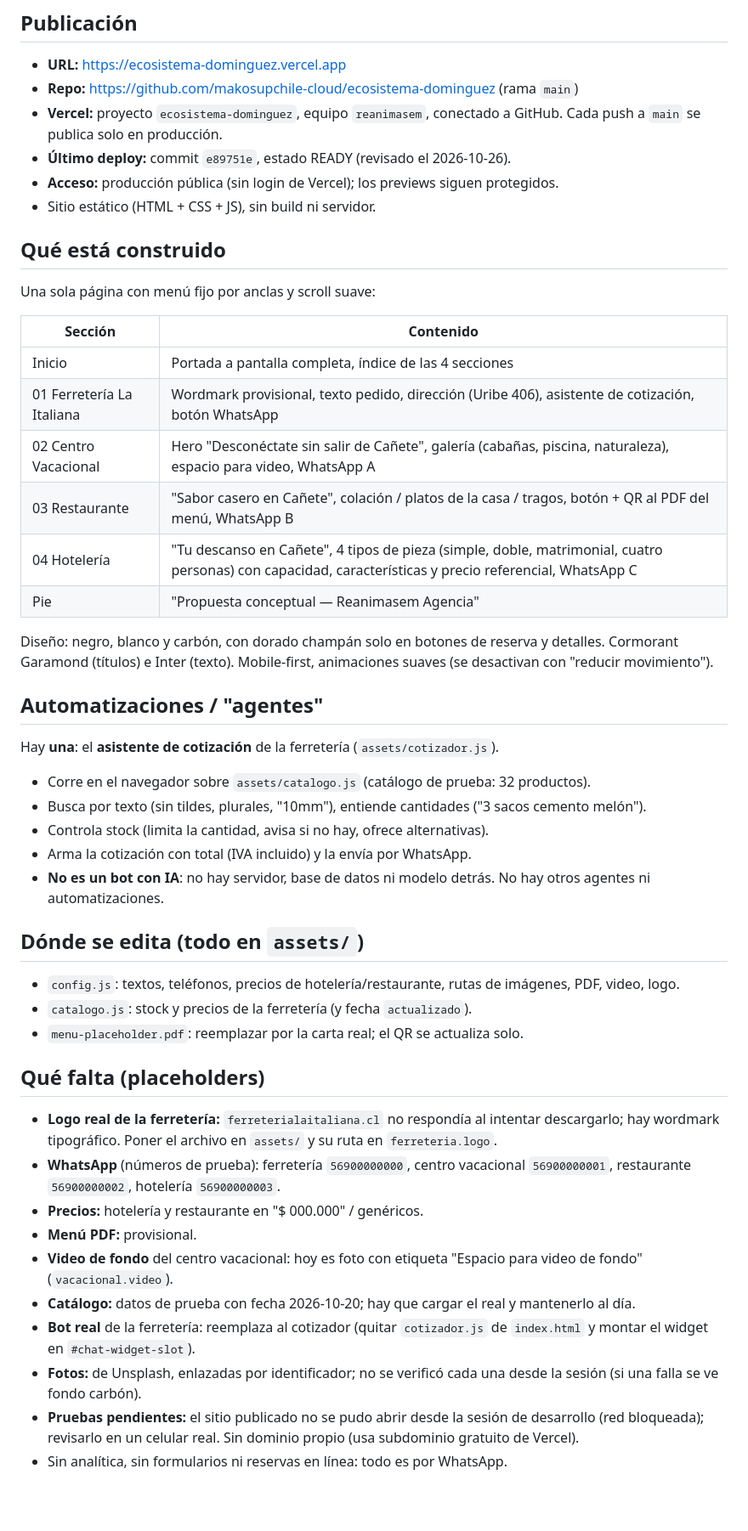
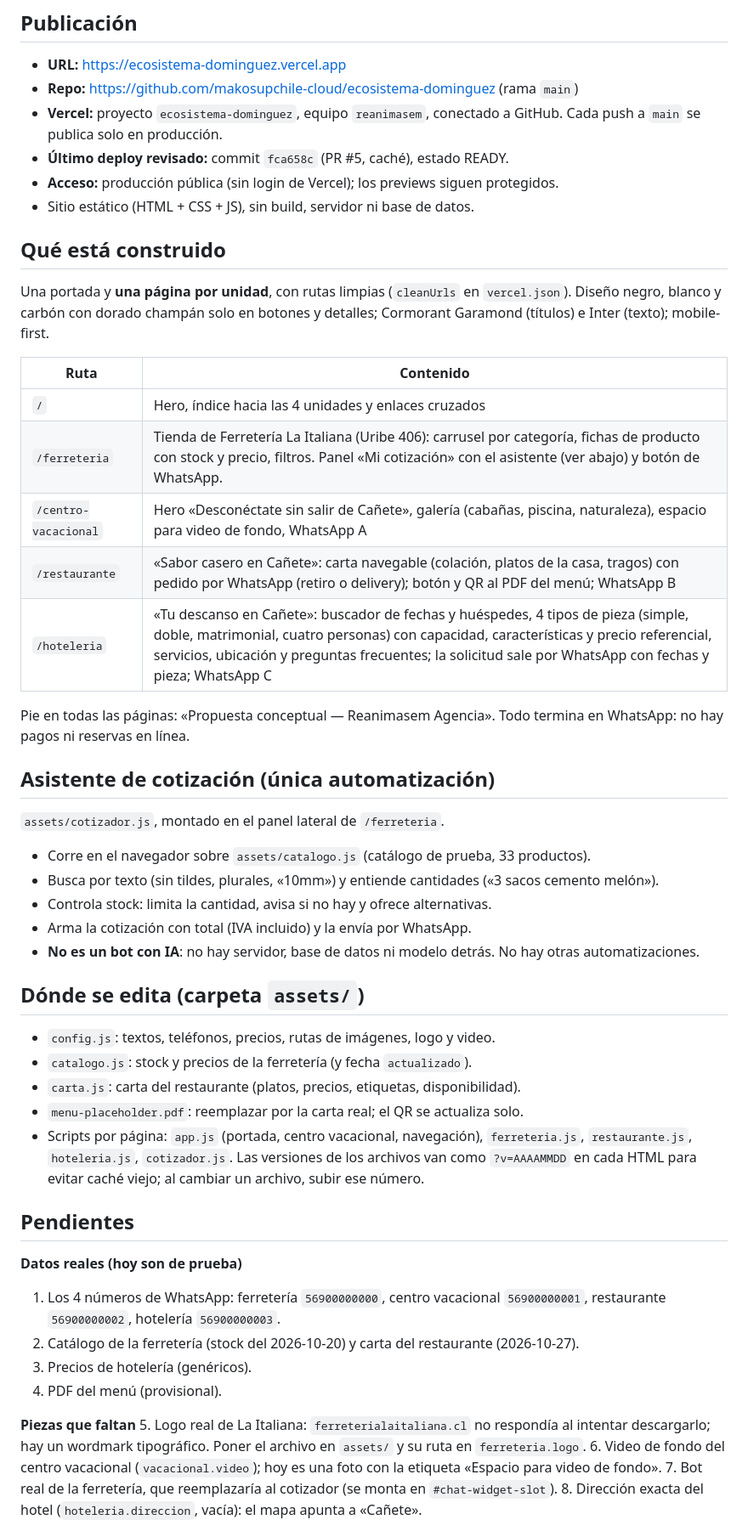
Before and after one commit to makosupchile-cloud/ecosistema-dominguez, a Markdown page: ESTADO.md, the part around one of its changes. Shown at 85% size. Rendered like a GitHub page; blank space fills up the shorter version.

Commit message:
Actualizar ESTADO.md: páginas por unidad, tienda, reservas y pedidos
Co-Authored-By: Claude Sonnet 5.5 <noreply@anthropic.com>
Claude-Session: https://claude.ai/code/session_01N76G3xr8ph5C2iqFACwrS9

```diff
--- a/ESTADO.md
+++ b/ESTADO.md
@@ -7,45 +7,56 @@ Actualizado: 2026-10-26 · Propuesta conceptual — Reanimasem Agencia
 - **Repo:** https://github.com/makosupchile-cloud/ecosistema-dominguez (rama `main`)
 - **Vercel:** proyecto `ecosistema-dominguez`, equipo `reanimasem`, conectado a GitHub.
   Cada push a `main` se publica solo en producción.
-- **Último deploy:** commit `e89751e`, estado READY (revisado el 2026-10-26).
+- **Último deploy revisado:** commit `fca658c` (PR #5, caché), estado READY.
 - **Acceso:** producción pública (sin login de Vercel); los previews siguen protegidos.
-- Sitio estático (HTML + CSS + JS), sin build ni servidor.
+- Sitio estático (HTML + CSS + JS), sin build, servidor ni base de datos.
 
 ## Qué está construido
-Una sola página con menú fijo por anclas y scroll suave:
+Una portada y **una página por unidad**, con rutas limpias (`cleanUrls` en `vercel.json`).
+Diseño negro, blanco y carbón con dorado champán solo en botones y detalles;
+Cormorant Garamond (títulos) e Inter (texto); mobile-first.
 
-| Sección | Contenido |
+| Ruta | Contenido |
 |---|---|
-| Inicio | Portada a pantalla completa, índice de las 4 secciones |
-| 01 Ferretería La Italiana | Wordmark provisional, texto pedido, dirección (Uribe 406), asistente de cotización, botón WhatsApp |
-| 02 Centro Vacacional | Hero "Desconéctate sin salir de Cañete", galería (cabañas, piscina, naturaleza), espacio para video, WhatsApp A |
-| 03 Restaurante | "Sabor casero en Cañete", colación / platos de la casa / tragos, botón + QR al PDF del menú, WhatsApp B |
-| 04 Hotelería | "Tu descanso en Cañete", 4 tipos de pieza (simple, doble, matrimonial, cuatro personas) con capacidad, características y precio referencial, WhatsApp C |
-| Pie | "Propuesta conceptual — Reanimasem Agencia" |
+| `/` | Hero, índice hacia las 4 unidades y enlaces cruzados |
+| `/ferreteria` | Tienda de Ferretería La Italiana (Uribe 406): carrusel por categoría, fichas de producto con stock y precio, filtros. Panel «Mi cotización» con el asistente (ver abajo) y botón de WhatsApp. |
+| `/centro-vacacional` | Hero «Desconéctate sin salir de Cañete», galería (cabañas, piscina, naturaleza), espacio para video de fondo, WhatsApp A |
+| `/restaurante` | «Sabor casero en Cañete»: carta navegable (colación, platos de la casa, tragos) con pedido por WhatsApp (retiro o delivery); botón y QR al PDF del menú; WhatsApp B |
+| `/hoteleria` | «Tu descanso en Cañete»: buscador de fechas y huéspedes, 4 tipos de pieza (simple, doble, matrimonial, cuatro personas) con capacidad, características y precio referencial, servicios, ubicación y preguntas frecuentes; la solicitud sale por WhatsApp con fechas y pieza; WhatsApp C |
 
-Diseño: negro, blanco y carbón, con dorado champán solo en botones de reserva y detalles. Cormorant Garamond (títulos) e Inter (texto). Mobile-first, animaciones suaves (se desactivan con "reducir movimiento").
+Pie en todas las páginas: «Propuesta conceptual — Reanimasem Agencia».
+Todo termina en WhatsApp: no hay pagos ni reservas en línea.
 
-## Automatizaciones / "agentes"
-Hay **una**: el **asistente de cotización** de la ferretería (`assets/cotizador.js`).
-- Corre en el navegador sobre `assets/catalogo.js` (catálogo de prueba: 32 productos).
-- Busca por texto (sin tildes, plurales, "10mm"), entiende cantidades ("3 sacos cemento melón").
-- Controla stock (limita la cantidad, avisa si no hay, ofrece alternativas).
+## Asistente de cotización (única automatización)
+`assets/cotizador.js`, montado en el panel lateral de `/ferreteria`.
+- Corre en el navegador sobre `assets/catalogo.js` (catálogo de prueba, 33 productos).
+- Busca por texto (sin tildes, plurales, «10mm») y entiende cantidades («3 sacos cemento melón»).
+- Controla stock: limita la cantidad, avisa si no hay y ofrece alternativas.
 - Arma la cotización con total (IVA incluido) y la envía por WhatsApp.
-- **No es un bot con IA**: no hay servidor, base de datos ni modelo detrás. No hay otros agentes ni automatizaciones.
+- **No es un bot con IA**: no hay servidor, base de datos ni modelo detrás. No hay otras automatizaciones.
 
-## Dónde se edita (todo en `assets/`)
-- `config.js`: textos, teléfonos, precios de hotelería/restaurante, rutas de imágenes, PDF, video, logo.
+## Dónde se edita (carpeta `assets/`)
+- `config.js`: textos, teléfonos, precios, rutas de imágenes, logo y video.
 - `catalogo.js`: stock y precios de la ferretería (y fecha `actualizado`).
+- `carta.js`: carta del restaurante (platos, precios, etiquetas, disponibilidad).
 - `menu-placeholder.pdf`: reemplazar por la carta real; el QR se actualiza solo.
+- Scripts por página: `app.js` (portada, centro vacacional, navegación), `ferreteria.js`,
+  `restaurante.js`, `hoteleria.js`, `cotizador.js`. Las versiones de los archivos van como
+  `?v=AAAAMMDD` en cada HTML para evitar caché viejo; al cambiar un archivo, subir ese número.
 
-## Qué falta (placeholders)
-- **Logo real de la ferretería:** `ferreterialaitaliana.cl` no respondía al intentar descargarlo; hay wordmark tipográfico. Poner el archivo en `assets/` y su ruta en `ferreteria.logo`.
-- **WhatsApp** (números de prueba): ferretería `56900000000`, centro vacacional `56900000001`, restaurante `56900000002`, hotelería `56900000003`.
-- **Precios:** hotelería y restaurante en "$ 000.000" / genéricos.
-- **Menú PDF:** provisional.
-- **Video de fondo** del centro vacacional: hoy es foto con etiqueta "Espacio para video de fondo" (`vacacional.video`).
-- **Catálogo:** datos de prueba con fecha 2026-10-20; hay que cargar el real y mantenerlo al día.
-- **Bot real** de la ferretería: reemplaza al cotizador (quitar `cotizador.js` de `index.html` y montar el widget en `#chat-widget-slot`).
-- **Fotos:** de Unsplash, enlazadas por identificador; no se verificó cada una desde la sesión (si una falla se ve fondo carbón).
-- **Pruebas pendientes:** el sitio publicado no se pudo abrir desde la sesión de desarrollo (red bloqueada); revisarlo en un celular real. Sin dominio propio (usa subdominio gratuito de Vercel).
-- Sin analítica, sin formularios ni reservas en línea: todo es por WhatsApp.
+## Pendientes
+**Datos reales (hoy son de prueba)**
+1. Los 4 números de WhatsApp: ferretería `56900000000`, centro vacacional `56900000001`,
+   restaurante `56900000002`, hotelería `56900000003`.
+2. Catálogo de la ferretería (stock del 2026-10-20) y carta del restaurante (2026-10-27).
+3. Precios de hotelería (genéricos).
+4. PDF del menú (provisional).
+
+**Piezas que faltan**
+5. Logo real de La Italiana: `ferreterialaitaliana.cl` no respondía al intentar descargarlo; hay un
+   wordmark tipográfico. Poner el archivo en `assets/` y su ruta en `ferreteria.logo`.
+6. Video de fondo del centro vacacional (`vacacional.video`); hoy es una foto con la etiqueta
+   «Espacio para video de fondo».
+7. Bot real de la ferretería, que reemplazaría al cotizador (se monta en `#chat-widget-slot`).
+8. Dirección exacta del hotel (`hoteleria.direccion`, vacía): el mapa apunta a «Cañete».
+
```
Also changed, not shown: other parts of ESTADO.md (+13 -2 lines).
